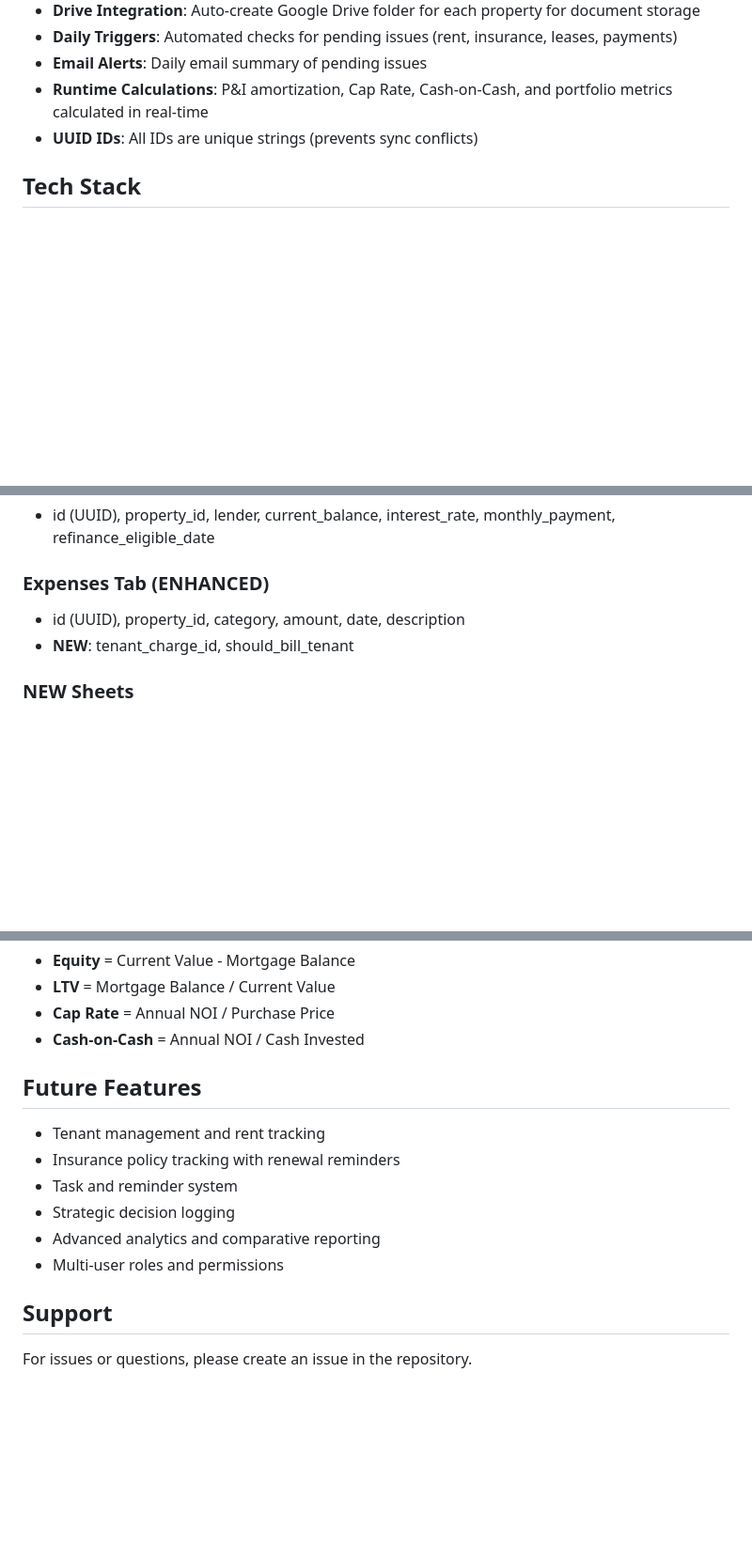
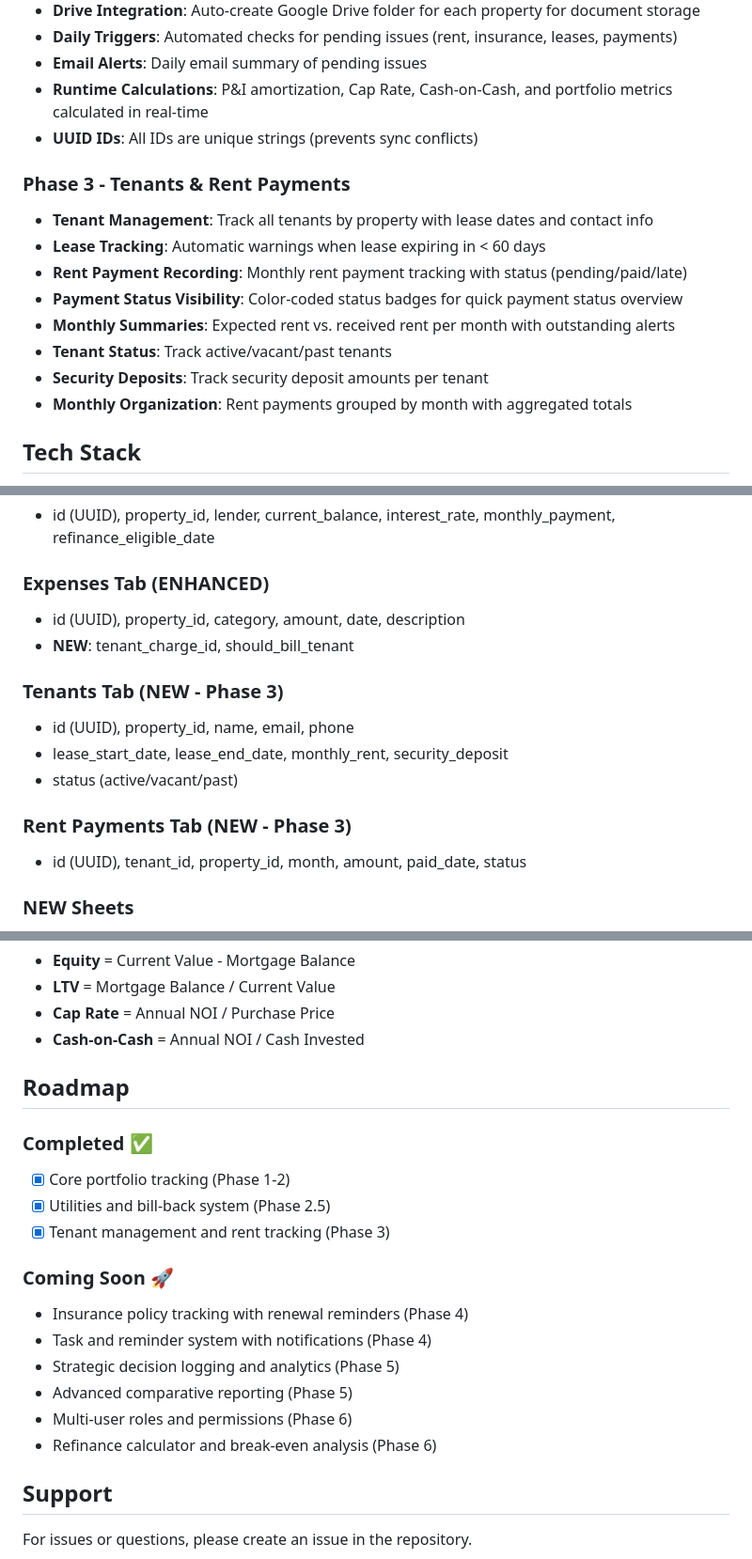
Before and after one commit to aviad996/PropertyHub, a Markdown page: README.md, 3 parts joined by grey strips. Shown at 94% size. Rendered like a GitHub page; blank space fills up the shorter version.

Commit message:
Update README.md for Phase 3
Updated documentation to include Phase 3 features:
- Added Phase 3 to features list
- Updated file structure with new modules
- Added Tenants and Rent Payments tables to data schema
- Updated roadmap to show completion status
- Removed 'tenant management' from future features (now complete)

Co-Authored-By: Claude Haiku 4.5 <noreply@anthropic.com>

```diff
--- a/README.md
+++ b/README.md
@@ -22,6 +22,16 @@ A centralized web application for managing and tracking residential real estate
 - **Email Alerts**: Daily email summary of pending issues
 - **Runtime Calculations**: P&I amortization, Cap Rate, Cash-on-Cash, and portfolio metrics calculated in real-time
 - **UUID IDs**: All IDs are unique strings (prevents sync conflicts)
+
+### Phase 3 - Tenants & Rent Payments
+- **Tenant Management**: Track all tenants by property with lease dates and contact info
+- **Lease Tracking**: Automatic warnings when lease expiring in < 60 days
+- **Rent Payment Recording**: Monthly rent payment tracking with status (pending/paid/late)
+- **Payment Status Visibility**: Color-coded status badges for quick payment status overview
+- **Monthly Summaries**: Expected rent vs. received rent per month with outstanding alerts
+- **Tenant Status**: Track active/vacant/past tenants
+- **Security Deposits**: Track security deposit amounts per tenant
+- **Monthly Organization**: Rent payments grouped by month with aggregated totals
 
 ## Tech Stack
 
@@ -110,6 +122,14 @@ PropertyHub/
 - id (UUID), property_id, category, amount, date, description
 - **NEW**: tenant_charge_id, should_bill_tenant
 
+### Tenants Tab (NEW - Phase 3)
+- id (UUID), property_id, name, email, phone
+- lease_start_date, lease_end_date, monthly_rent, security_deposit
+- status (active/vacant/past)
+
+### Rent Payments Tab (NEW - Phase 3)
+- id (UUID), tenant_id, property_id, month, amount, paid_date, status
+
 ### NEW Sheets
 - **Contacts**: utility companies, contractors, HOA, property managers
 - **Tenant Charges**: auto-created from "Reimburse" expenses
@@ -130,14 +150,20 @@ PropertyHub/
 - **Cap Rate** = Annual NOI / Purchase Price
 - **Cash-on-Cash** = Annual NOI / Cash Invested
 
-## Future Features
+## Roadmap
 
-- Tenant management and rent tracking
-- Insurance policy tracking with renewal reminders
-- Task and reminder system
-- Strategic decision logging
-- Advanced analytics and comparative reporting
-- Multi-user roles and permissions
+### Completed ✅
+- [x] Core portfolio tracking (Phase 1-2)
+- [x] Utilities and bill-back system (Phase 2.5)
+- [x] Tenant management and rent tracking (Phase 3)
+
+### Coming Soon 🚀
+- Insurance policy tracking with renewal reminders (Phase 4)
+- Task and reminder system with notifications (Phase 4)
+- Strategic decision logging and analytics (Phase 5)
+- Advanced comparative reporting (Phase 5)
+- Multi-user roles and permissions (Phase 6)
+- Refinance calculator and break-even analysis (Phase 6)
 
 ## Support
 
```
Also changed, not shown: other parts of README.md (+4 -2 lines).
